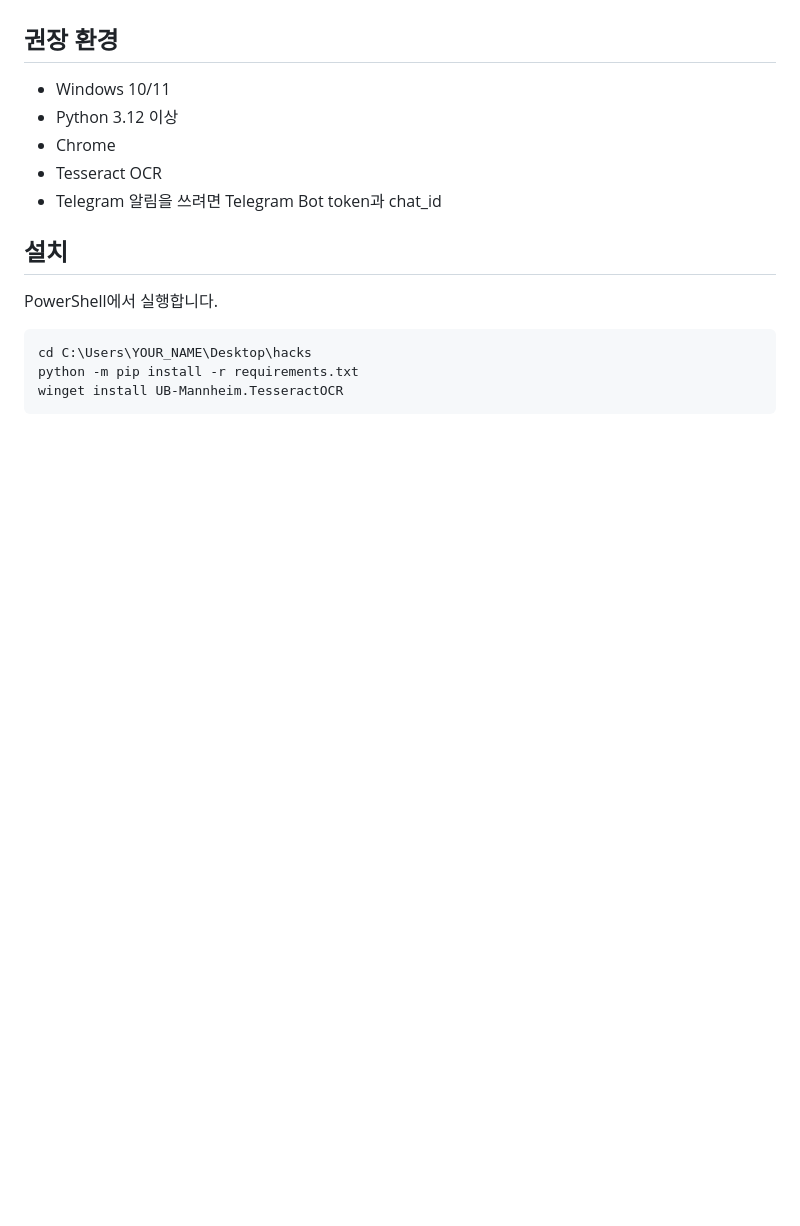
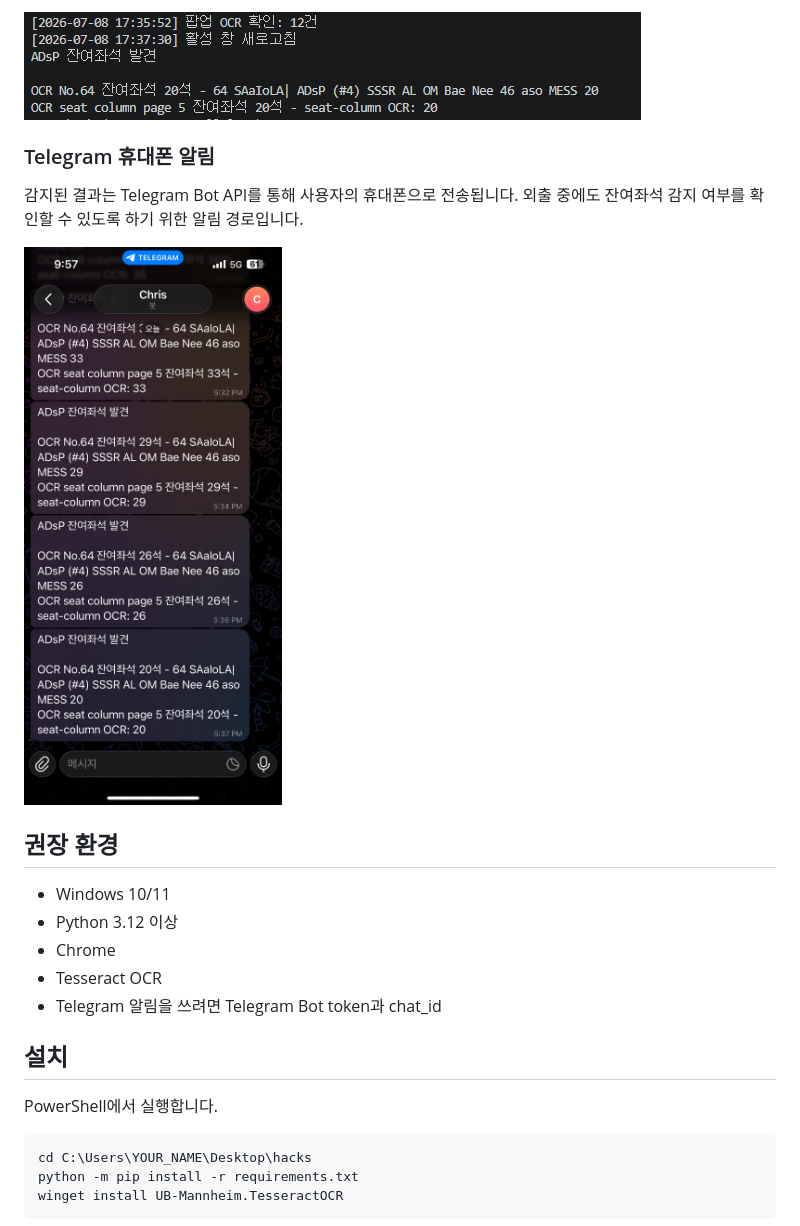
Before and after one commit to miscellany-lab/dataq-adsp-seat-watcher, a Markdown page: README.md, the part around the change printed below. GitHub-like rendering; pictures changed too: docs/images/seat-detected-terminal.png (added), docs/images/telegram-seat-alert.png (added); blank space fills up the shorter version.

Commit message:
Add README validation screenshots

```diff
--- a/README.md
+++ b/README.md
@@ -25,3 +54,10 @@ DataQ 데이터자격검정 ADsP 고사장 목록 화면을 사용자가 직접
+![잔여좌석이 남은 행을 감지한 터미널 로그](docs/images/seat-detected-terminal.png)
+
+### Telegram 휴대폰 알림
+
+감지된 결과는 Telegram Bot API를 통해 사용자의 휴대폰으로 전송됩니다. 외출 중에도 잔여좌석 감지 여부를 확인할 수 있도록 하기 위한 알림 경로입니다.
+
+![Telegram으로 수신된 잔여좌석 알림](docs/images/telegram-seat-alert.png)
 
 ## 권장 환경
 
```
Also changed, not shown: other parts of README.md (+29 -0 lines), docs/images/README.md (added, +11 -0 lines), docs/images/zero-seat-no-alert.png (added).
